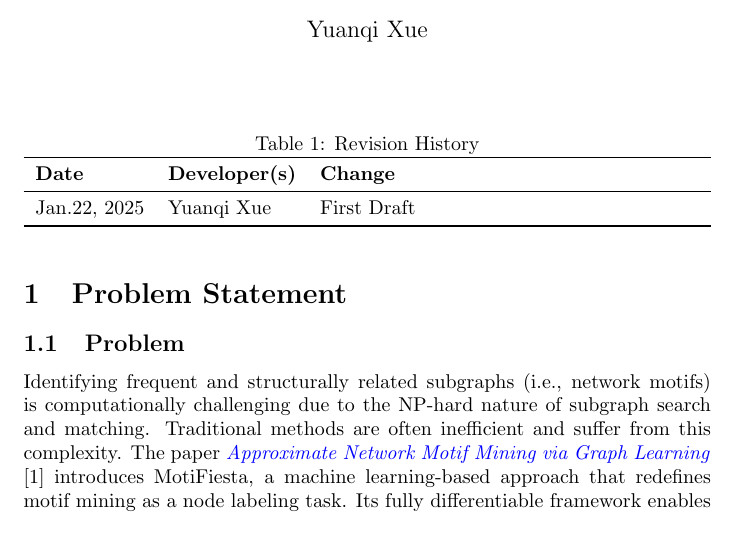
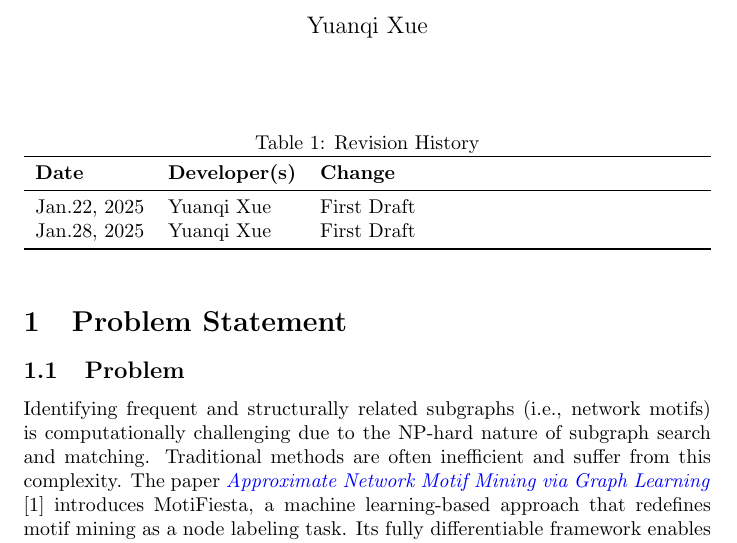
Before and after one commit to Yuanqi-X/Re-ProtGNN, a LaTeX document (docs/ProblemStatementAndGoals/ProblemStatement.tex): part of page 1 of 2, cut so that both start at the same text. Compiled offline with pdfLaTeX.

Commit message:
Update ProblemStatement.tex

```diff
--- a/docs/ProblemStatementAndGoals/ProblemStatement.tex
+++ b/docs/ProblemStatementAndGoals/ProblemStatement.tex
@@ -23,6 +23,7 @@
 \textbf{Date} & \textbf{Developer(s)} & \textbf{Change}\\
 \midrule
 Jan.22, 2025 & Yuanqi Xue & First Draft\\
+Jan.28, 2025 & Yuanqi Xue & First Draft\\
 \bottomrule
 \end{tabularx}
 \end{table}
```
